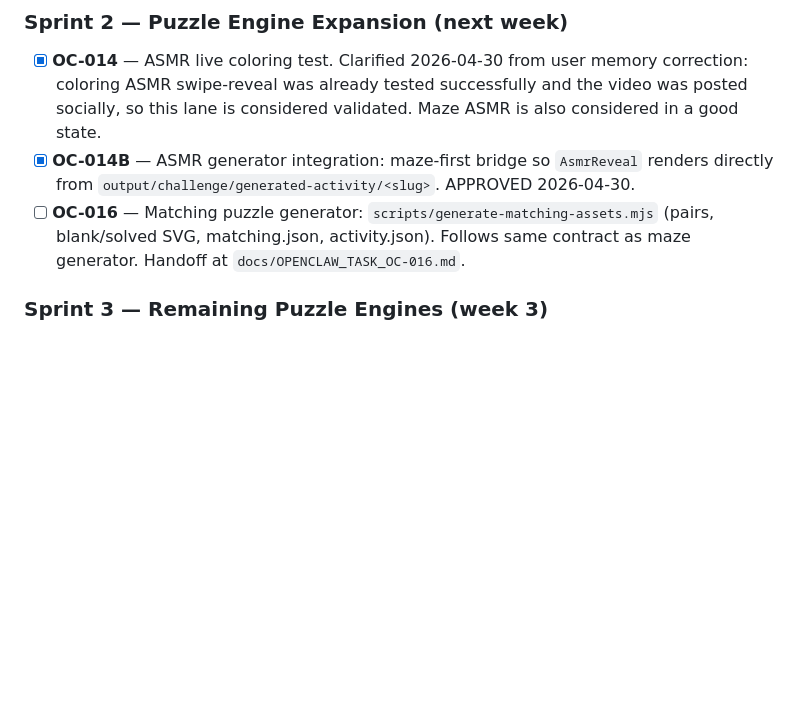
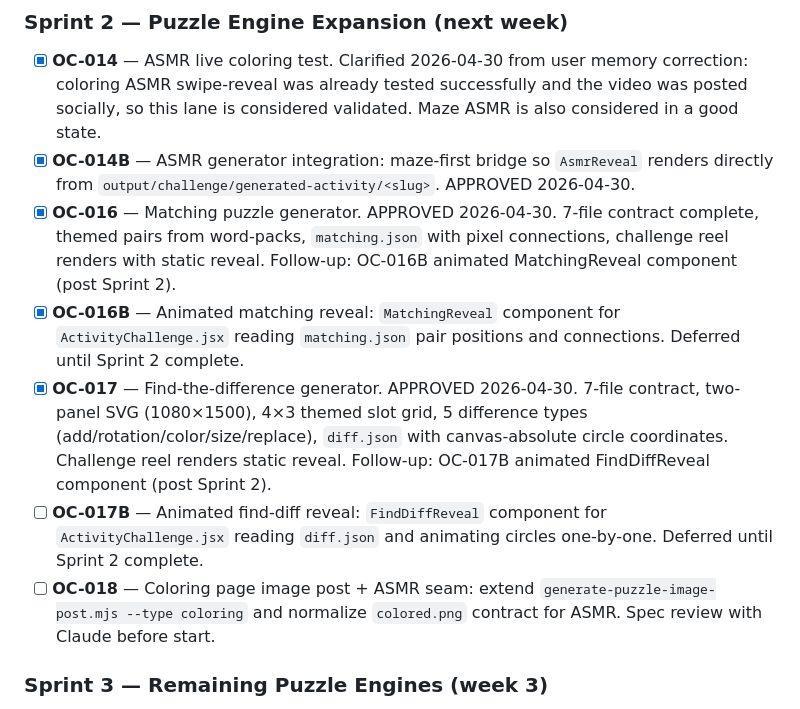
Before and after one commit to drmetwally/joymaze-content, a Markdown page: docs/TASKS.md, the part around the change. GitHub-like rendering; blank space fills up the shorter version.

Commit message:
docs: close oc-017, queue oc-017b follow-up, update sprint 2 task board

```diff
--- a/docs/TASKS.md
+++ b/docs/TASKS.md
@@ -80,7 +80,11 @@ X account permanently suspended for spam. Decision: do NOT appeal. Start fresh.
 ### Sprint 2 — Puzzle Engine Expansion (next week)
 - [x] **OC-014** — ASMR live coloring test. Clarified 2026-04-30 from user memory correction: coloring ASMR swipe-reveal was already tested successfully and the video was posted socially, so this lane is considered validated. Maze ASMR is also considered in a good state.
 - [x] **OC-014B** — ASMR generator integration: maze-first bridge so `AsmrReveal` renders directly from `output/challenge/generated-activity/<slug>`. APPROVED 2026-04-30.
-- [ ] **OC-016** — Matching puzzle generator: `scripts/generate-matching-assets.mjs` (pairs, blank/solved SVG, matching.json, activity.json). Follows same contract as maze generator. Handoff at `docs/OPENCLAW_TASK_OC-016.md`.
+- [x] **OC-016** — Matching puzzle generator. APPROVED 2026-04-30. 7-file contract complete, themed pairs from word-packs, `matching.json` with pixel connections, challenge reel renders with static reveal. Follow-up: OC-016B animated MatchingReveal component (post Sprint 2).
+- [x] **OC-016B** — Animated matching reveal: `MatchingReveal` component for `ActivityChallenge.jsx` reading `matching.json` pair positions and connections. Deferred until Sprint 2 complete.
+- [x] **OC-017** — Find-the-difference generator. APPROVED 2026-04-30. 7-file contract, two-panel SVG (1080×1500), 4×3 themed slot grid, 5 difference types (add/rotation/color/size/replace), `diff.json` with canvas-absolute circle coordinates. Challenge reel renders static reveal. Follow-up: OC-017B animated FindDiffReveal component (post Sprint 2).
+- [ ] **OC-017B** — Animated find-diff reveal: `FindDiffReveal` component for `ActivityChallenge.jsx` reading `diff.json` and animating circles one-by-one. Deferred until Sprint 2 complete.
+- [ ] **OC-018** — Coloring page image post + ASMR seam: extend `generate-puzzle-image-post.mjs --type coloring` and normalize `colored.png` contract for ASMR. Spec review with Claude before start.
 
 ### Sprint 3 — Remaining Puzzle Engines (week 3)
 - [ ] **OC-019** — Tracing/Dot-to-Dot generator: numbered dot sequence, SVG path, activity.json contract. Claude audit required.
```
